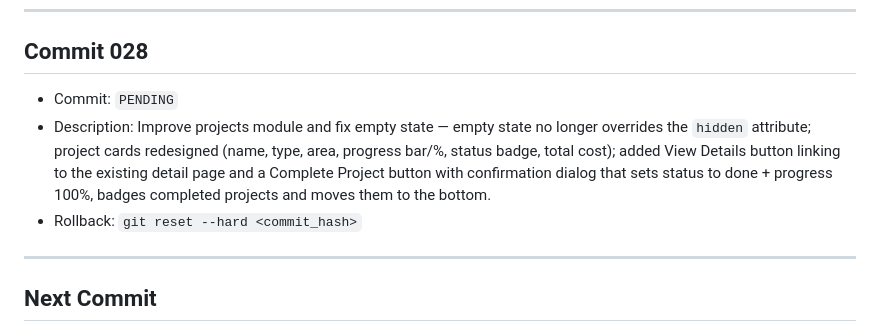
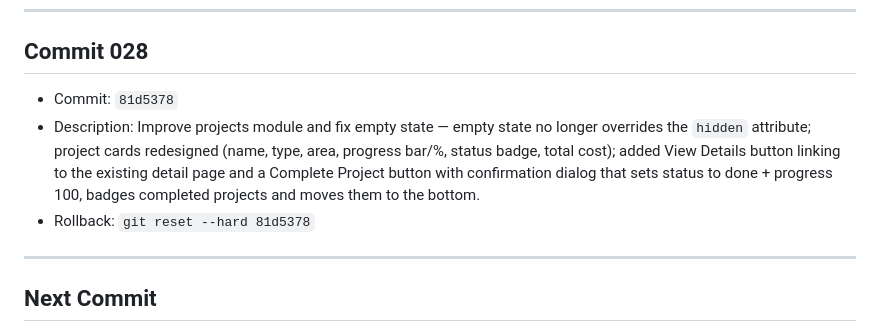
Before and after one commit to khaleddaidar012/spark_system, a Markdown page: COMMIT_TRACKING.md, the part around the change. Rendered like a GitHub page.

Commit message:
Update commit tracking

```diff
--- a/COMMIT_TRACKING.md
+++ b/COMMIT_TRACKING.md
@@ -157,9 +157,9 @@
 ---
 
 ## Commit 028
-- Commit: `PENDING`
-- Description: Improve projects module and fix empty state — empty state no longer overrides the `hidden` attribute; project cards redesigned (name, type, area, progress bar/%, status badge, total cost); added View Details button linking to the existing detail page and a Complete Project button with confirmation dialog that sets status to done + progress 100%, badges completed projects and moves them to the bottom.
-- Rollback: `git reset --hard <commit_hash>`
+- Commit: `81d5378`
+- Description: Improve projects module and fix empty state — empty state no longer overrides the `hidden` attribute; project cards redesigned (name, type, area, progress bar/%, status badge, total cost); added View Details button linking to the existing detail page and a Complete Project button with confirmation dialog that sets status to done + progress 100, badges completed projects and moves them to the bottom.
+- Rollback: `git reset --hard 81d5378`
 
 ---
 
```
